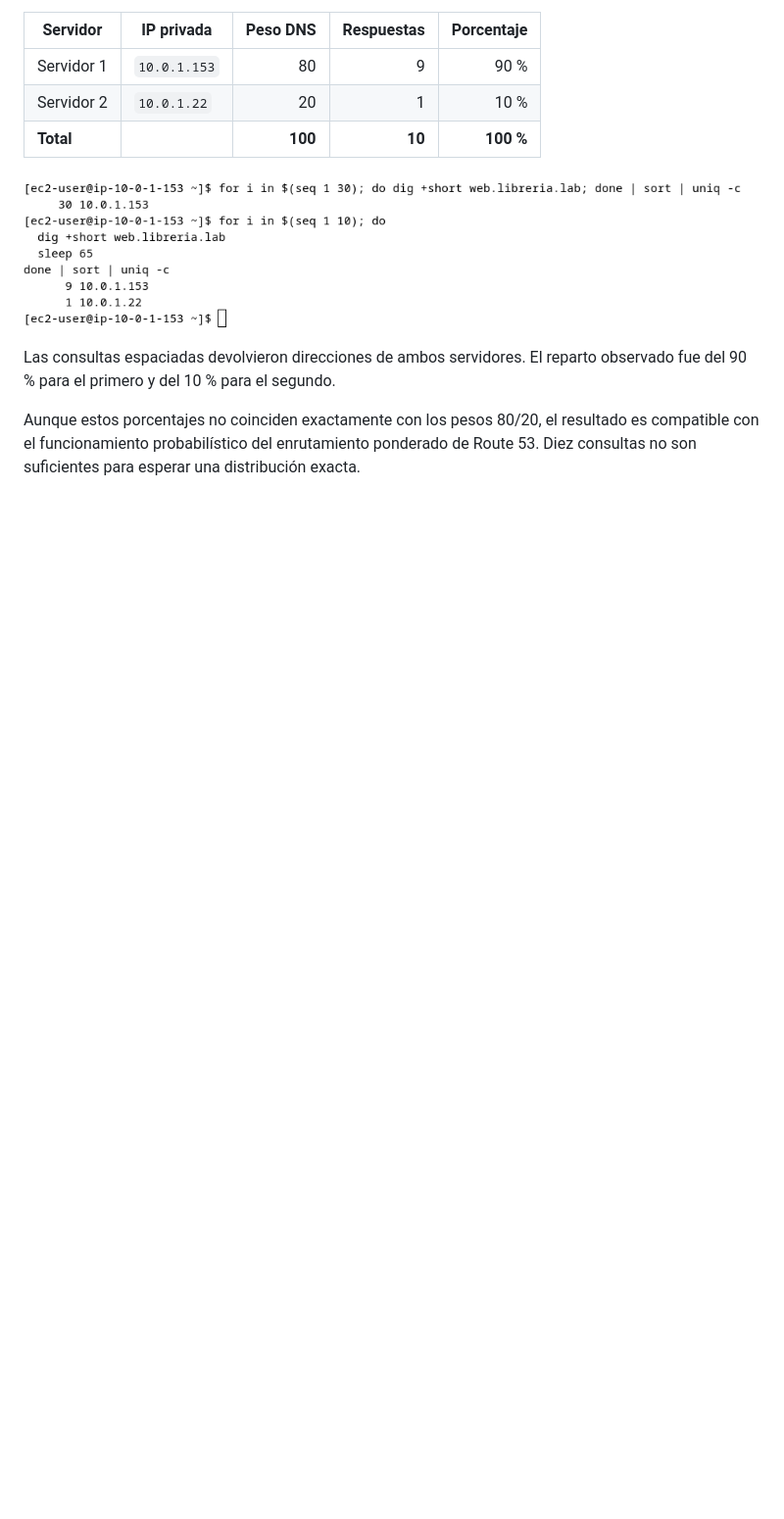
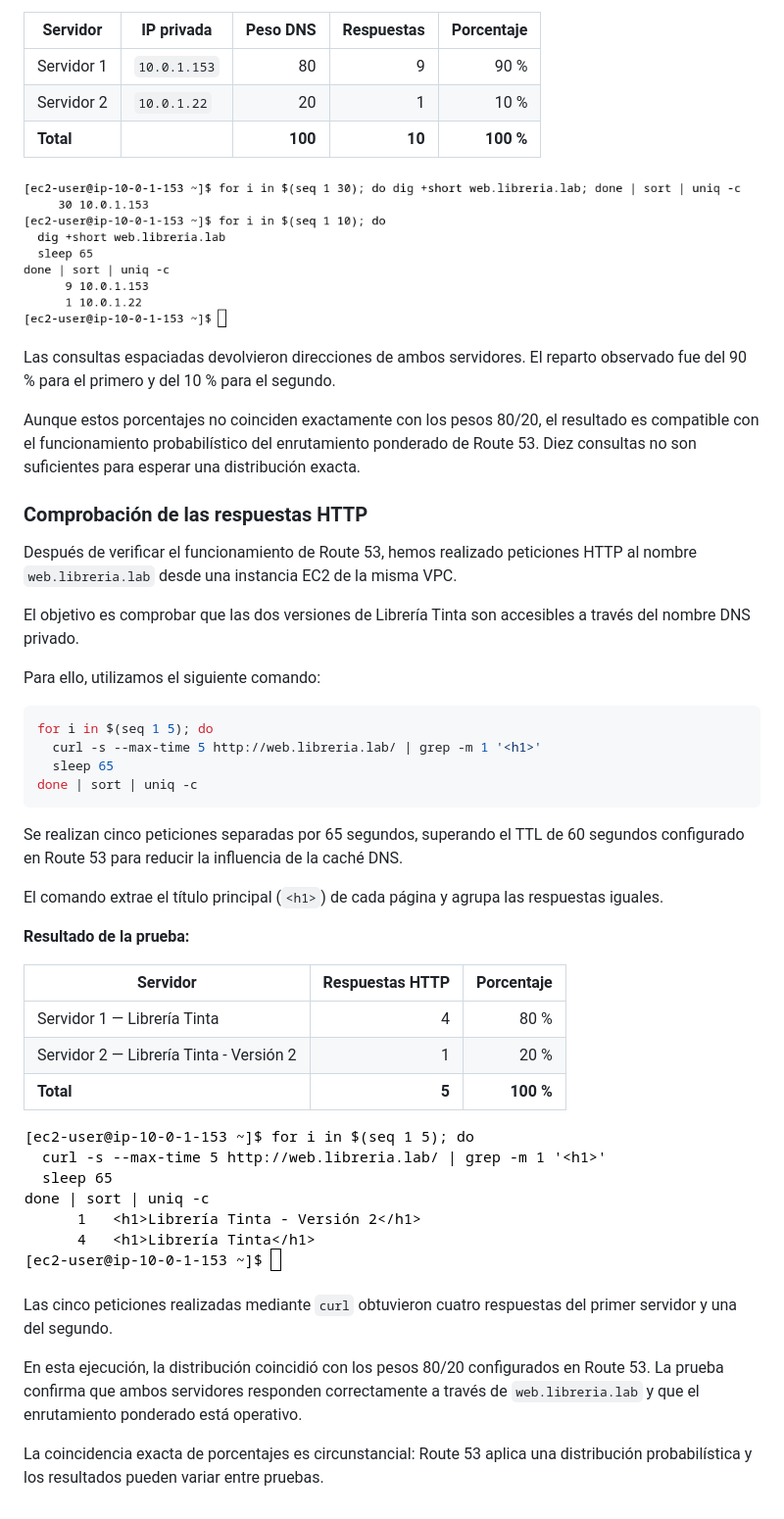
Before and after one commit to josalgort/proyecto1, a Markdown page: README.md, the part around the change. Shown at 98% size. Rendered like a GitHub page; pictures changed too: img/m1-http-curl.png (added); blank space fills up the shorter version.

Commit message:
M1: documentar prueba HTTP y reparto DNS 80-20

````diff
--- a/README.md
+++ b/README.md
@@ -423,3 +423,40 @@ El comando realiza diez consultas y agrupa los resultados por dirección IP.
 Las consultas espaciadas devolvieron direcciones de ambos servidores. El reparto observado fue del 90 % para el primero y del 10 % para el segundo.
 
 Aunque estos porcentajes no coinciden exactamente con los pesos 80/20, el resultado es compatible con el funcionamiento probabilístico del enrutamiento ponderado de Route 53. Diez consultas no son suficientes para esperar una distribución exacta.
+
+
+### Comprobación de las respuestas HTTP
+
+Después de verificar el funcionamiento de Route 53, hemos realizado peticiones HTTP al nombre `web.libreria.lab` desde una instancia EC2 de la misma VPC.
+
+El objetivo es comprobar que las dos versiones de Librería Tinta son accesibles a través del nombre DNS privado.
+
+Para ello, utilizamos el siguiente comando:
+
+```bash
+for i in $(seq 1 5); do
+  curl -s --max-time 5 http://web.libreria.lab/ | grep -m 1 '<h1>'
+  sleep 65
+done | sort | uniq -c
+```
+
+Se realizan cinco peticiones separadas por 65 segundos, superando el TTL de 60 segundos configurado en Route 53 para reducir la influencia de la caché DNS.
+
+El comando extrae el título principal (`<h1>`) de cada página y agrupa las respuestas iguales.
+
+
+**Resultado de la prueba:**
+
+| Servidor | Respuestas HTTP | Porcentaje |
+|---|---:|---:|
+| Servidor 1 — Librería Tinta | 4 | 80 % |
+| Servidor 2 — Librería Tinta - Versión 2 | 1 | 20 % |
+| **Total** | **5** | **100 %** |
+
+![Comprobación HTTP de los dos servidores](img/m1-http-curl.png)
+
+Las cinco peticiones realizadas mediante `curl` obtuvieron cuatro respuestas del primer servidor y una del segundo.
+
+En esta ejecución, la distribución coincidió con los pesos 80/20 configurados en Route 53. La prueba confirma que ambos servidores responden correctamente a través de `web.libreria.lab` y que el enrutamiento ponderado está operativo.
+
+La coincidencia exacta de porcentajes es circunstancial: Route 53 aplica una distribución probabilística y los resultados pueden variar entre pruebas.
````
